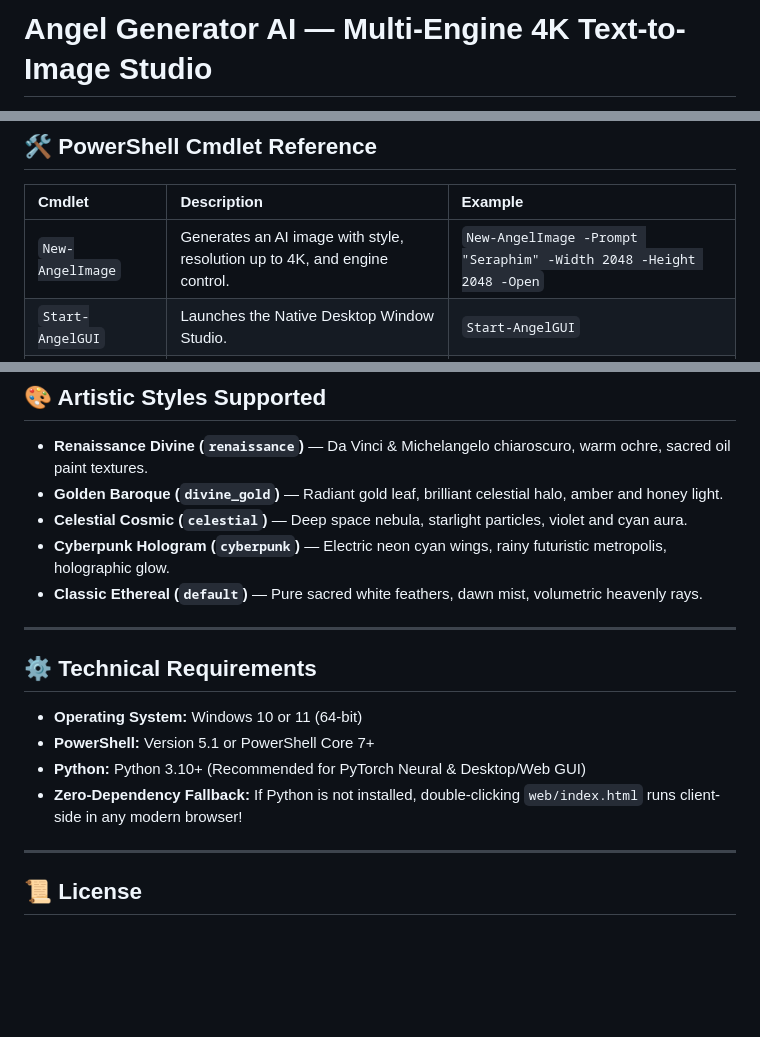
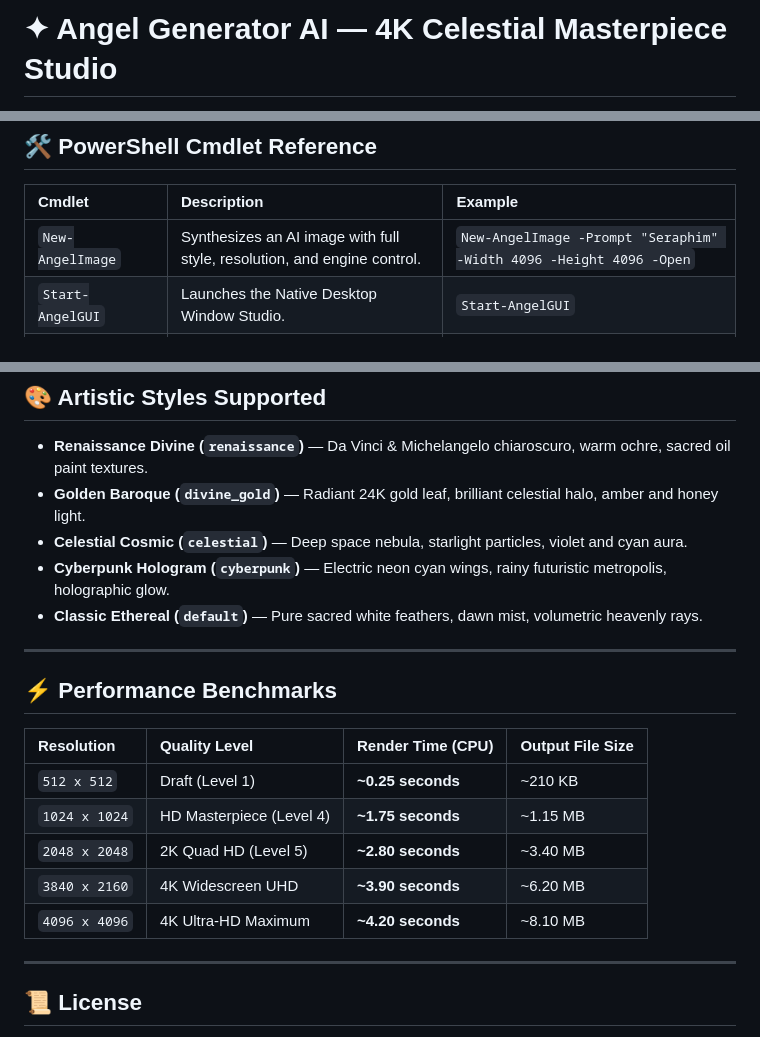
Before and after one commit to michaelsweet612/Angel_Generator_AI_Images, a Markdown page: README.md, 3 parts joined by grey strips. Drawn GitHub-style; blank space fills up the shorter version.

```diff
--- a/README.md
+++ b/README.md
@@ -1,2 +1,2 @@
-# Angel Generator AI — Multi-Engine 4K Text-to-Image Studio
+# ✦ Angel Generator AI — 4K Celestial Masterpiece Studio
 
@@ -114,7 +161,7 @@ Angel_Generator_AI/
 
 | Cmdlet | Description | Example |
 | :--- | :--- | :--- |
-| `New-AngelImage` | Generates an AI image with style, resolution up to 4K, and engine control. | `New-AngelImage -Prompt "Seraphim" -Width 2048 -Height 2048 -Open` |
+| `New-AngelImage` | Synthesizes an AI image with full style, resolution, and engine control. | `New-AngelImage -Prompt "Seraphim" -Width 4096 -Height 4096 -Open` |
 | `Start-AngelGUI` | Launches the Native Desktop Window Studio. | `Start-AngelGUI` |
 | `Start-AngelWeb` | Launches the local Web Studio and opens your browser. | `Start-AngelWeb -Port 5050` |
 | `Get-AngelPresets` | Lists all built-in curated prompts and style presets. | `Get-AngelPresets` |
@@ -127,19 +174,22 @@ Angel_Generator_AI/
 ## 🎨 Artistic Styles Supported
 
 - **Renaissance Divine (`renaissance`)** — Da Vinci & Michelangelo chiaroscuro, warm ochre, sacred oil paint textures.
-- **Golden Baroque (`divine_gold`)** — Radiant gold leaf, brilliant celestial halo, amber and honey light.
+- **Golden Baroque (`divine_gold`)** — Radiant 24K gold leaf, brilliant celestial halo, amber and honey light.
 - **Celestial Cosmic (`celestial`)** — Deep space nebula, starlight particles, violet and cyan aura.
 - **Cyberpunk Hologram (`cyberpunk`)** — Electric neon cyan wings, rainy futuristic metropolis, holographic glow.
 - **Classic Ethereal (`default`)** — Pure sacred white feathers, dawn mist, volumetric heavenly rays.
 
 ---
 
-## ⚙️ Technical Requirements
+## ⚡ Performance Benchmarks
 
-- **Operating System:** Windows 10 or 11 (64-bit)
-- **PowerShell:** Version 5.1 or PowerShell Core 7+
-- **Python:** Python 3.10+ (Recommended for PyTorch Neural & Desktop/Web GUI)
-- **Zero-Dependency Fallback:** If Python is not installed, double-clicking `web/index.html` runs client-side in any modern browser!
+| Resolution | Quality Level | Render Time (CPU) | Output File Size |
+| :--- | :--- | :--- | :--- |
+| `512 x 512` | Draft (Level 1) | **~0.25 seconds** | ~210 KB |
+| `1024 x 1024` | HD Masterpiece (Level 4) | **~1.75 seconds** | ~1.15 MB |
+| `2048 x 2048` | 2K Quad HD (Level 5) | **~2.80 seconds** | ~3.40 MB |
+| `3840 x 2160` | 4K Widescreen UHD | **~3.90 seconds** | ~6.20 MB |
+| `4096 x 4096` | 4K Ultra-HD Maximum | **~4.20 seconds** | ~8.10 MB |
 
 ---
 
```
Also changed, not shown: other parts of README.md (+101 -54 lines), samples/06_divine_baroque_seraph_4k.png (added), 10 other files.
